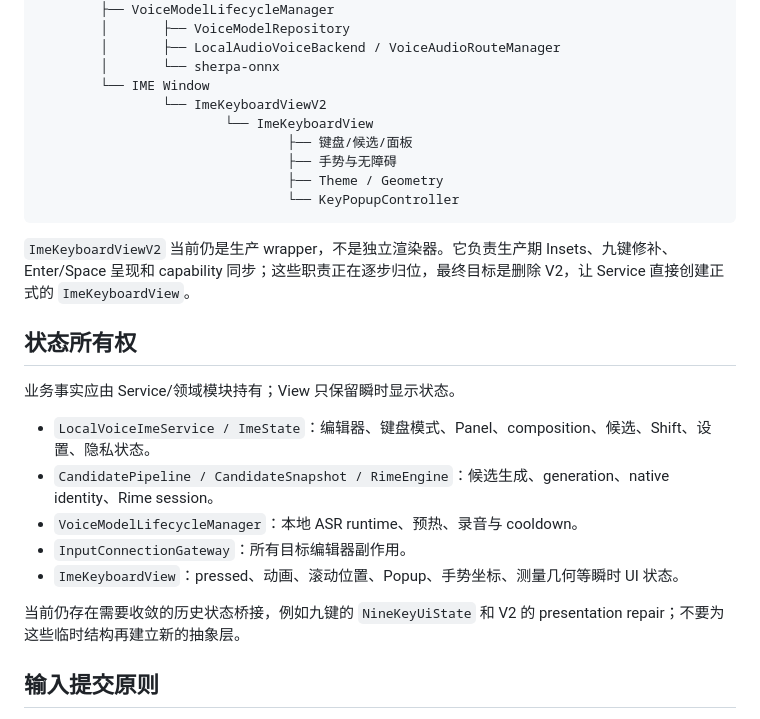
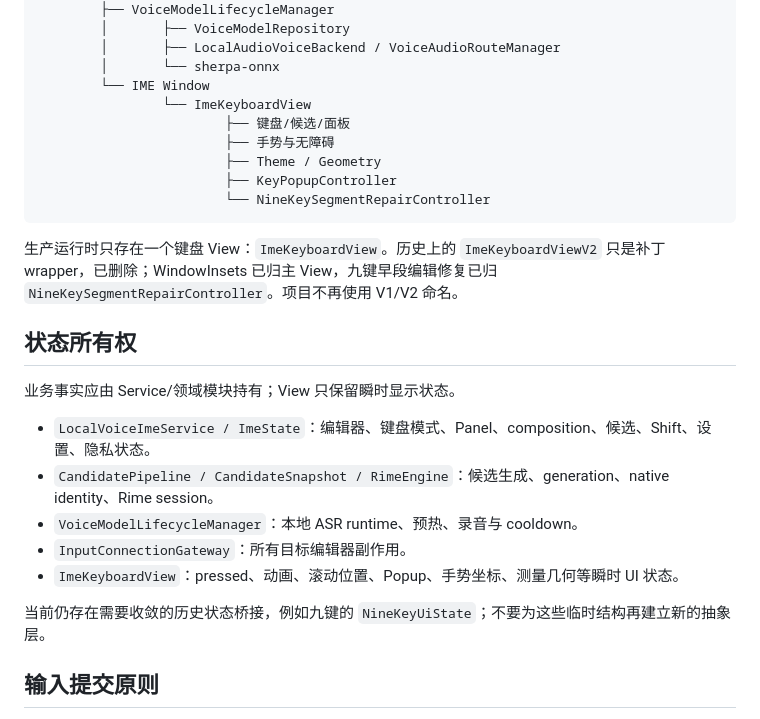
Before and after one commit to Slacker-LLC/openIME, a Markdown page: docs/ARCHITECTURE.md, the part around the change. Drawn GitHub-style.

Commit message:
docs: document single keyboard view architecture

````diff
--- a/docs/ARCHITECTURE.md
+++ b/docs/ARCHITECTURE.md
@@ -20,15 +20,15 @@ LocalVoiceImeService
         │       ├── LocalAudioVoiceBackend / VoiceAudioRouteManager
         │       └── sherpa-onnx
         └── IME Window
-                └── ImeKeyboardViewV2
-                        └── ImeKeyboardView
-                                ├── 键盘/候选/面板
-                                ├── 手势与无障碍
-                                ├── Theme / Geometry
-                                └── KeyPopupController
+                └── ImeKeyboardView
+                        ├── 键盘/候选/面板
+                        ├── 手势与无障碍
+                        ├── Theme / Geometry
+                        ├── KeyPopupController
+                        └── NineKeySegmentRepairController
 ```
 
-`ImeKeyboardViewV2` 当前仍是生产 wrapper，不是独立渲染器。它负责生产期 Insets、九键修补、Enter/Space 呈现和 capability 同步；这些职责正在逐步归位，最终目标是删除 V2，让 Service 直接创建正式的 `ImeKeyboardView`。
+生产运行时只存在一个键盘 View：`ImeKeyboardView`。历史上的 `ImeKeyboardViewV2` 只是补丁 wrapper，已删除；WindowInsets 已归主 View，九键早段编辑修复已归 `NineKeySegmentRepairController`。项目不再使用 V1/V2 命名。
 
 ## 状态所有权
 
@@ -40,7 +40,7 @@ LocalVoiceImeService
 - `InputConnectionGateway`：所有目标编辑器副作用。
 - `ImeKeyboardView`：pressed、动画、滚动位置、Popup、手势坐标、测量几何等瞬时 UI 状态。
 
-当前仍存在需要收敛的历史状态桥接，例如九键的 `NineKeyUiState` 和 V2 的 presentation repair；不要为这些临时结构再建立新的抽象层。
+当前仍存在需要收敛的历史状态桥接，例如九键的 `NineKeyUiState`；不要为这些临时结构再建立新的抽象层。
 
 ## 输入提交原则
 
````
